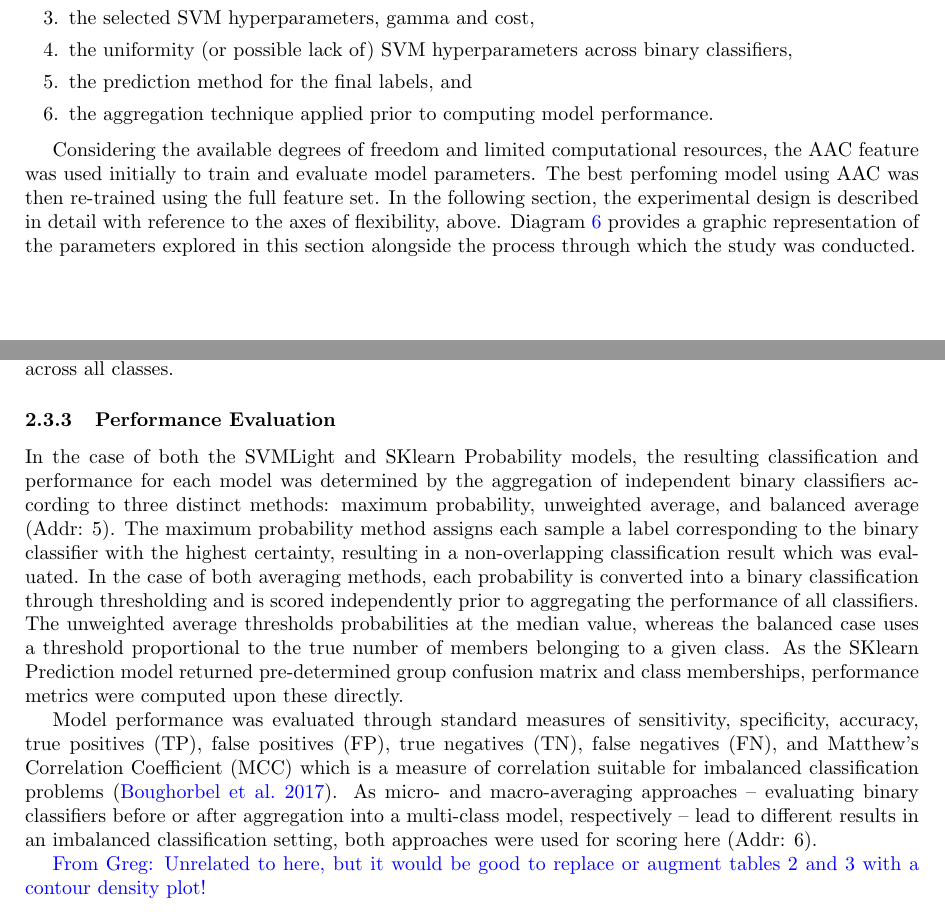
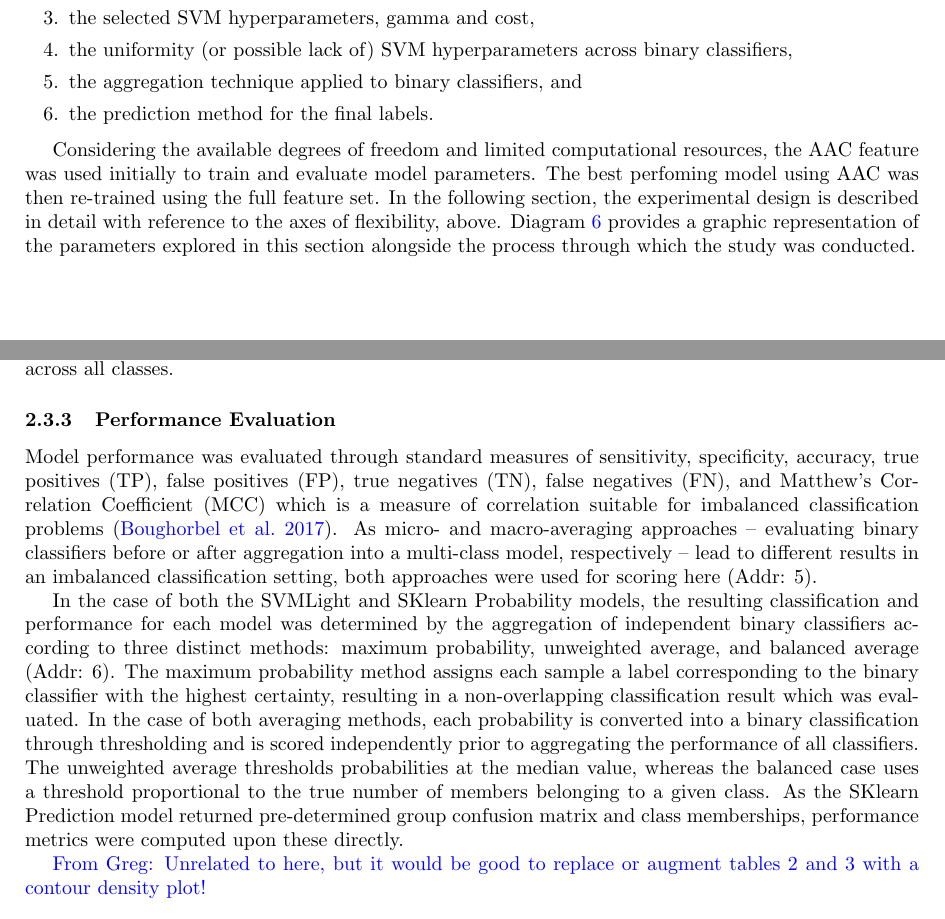
Before and after one commit to big-data-lab-team/reproducibility-bioinfo, a LaTeX document (paper/main.tex, which reads paper/sections/materials.tex): two parts of pages 2 and 3 of 18, joined at a grey line, cut so that both start at the same text. Compiled offline with pdfLaTeX.

Commit message:
reorded last two items in the list

```diff
--- a/paper/sections/materials.tex
+++ b/paper/sections/materials.tex
@@ -51,8 +51,8 @@ remains flexibility along various axes in the analysis, namely:
 \item the sorting and balancing of samples within the dataset,
 \item the selected SVM hyperparameters, gamma and cost,
 \item the uniformity (or possible lack of) SVM hyperparameters across binary classifiers,
-\item the prediction method for the final labels, and
-\item the aggregation technique applied prior to computing model performance.
+\item the aggregation technique applied to binary classifiers, and
+\item the prediction method for the final labels.
 \end{enumerate}
 
 Considering the available degrees of freedom and limited computational resources, the AAC feature was used initially
@@ -89,9 +89,16 @@ scenarios, gamma and cost values were either uniform or varied across classes (A
 the SKlearn Prediction model permitted only uniform pairs across all classes.
 
 \subsubsection{Performance Evaluation}
+Model performance was evaluated through standard measures of sensitivity, specificity, accuracy, true positives (TP),
+false positives (FP), true negatives (TN), false negatives (FN), and Matthew's Correlation Coefficient (MCC) which is a
+measure of correlation suitable for imbalanced classification problems~\citep{mcc2017optimal}. As micro- and
+macro-averaging approaches -- evaluating binary classifiers before or after aggregation into a multi-class model,
+respectively -- lead to different results in an imbalanced classification setting, both approaches were used for
+scoring here (Addr: 5).
+
 In the case of both the SVMLight and SKlearn Probability models, the resulting classification and performance for each
 model was determined by the aggregation of independent binary classifiers according to three distinct methods: maximum
-probability, unweighted average, and balanced average (Addr: 5). The maximum probability method assigns each sample a
+probability, unweighted average, and balanced average (Addr: 6). The maximum probability method assigns each sample a
 label corresponding to the binary classifier with the highest certainty, resulting in a non-overlapping classification
 result which was evaluated. In the case of both averaging methods, each probability is converted into a  binary
 classification through thresholding and is scored independently prior to aggregating the performance of all classifiers.
@@ -99,11 +106,5 @@ The unweighted average thresholds probabilities at the median value, whereas the
 proportional to the true number of members belonging to a given class. As the SKlearn Prediction model returned
 pre-determined group confusion matrix and class memberships, performance metrics were computed upon these directly.
 
-Model performance was evaluated through standard measures of sensitivity, specificity, accuracy, true positives (TP),
-false positives (FP), true negatives (TN), false negatives (FN), and Matthew's Correlation Coefficient (MCC) which is a
-measure of correlation suitable for imbalanced classification problems~\citep{mcc2017optimal}. As micro- and
-macro-averaging approaches -- evaluating binary classifiers before or after aggregation into a multi-class model,
-respectively -- lead to different results in an imbalanced classification setting, both approaches were used for
-scoring here (Addr: 6).
 
 \GK{Unrelated to here, but it would be good to replace or augment tables 2 and 3 with a contour density plot!}
```
